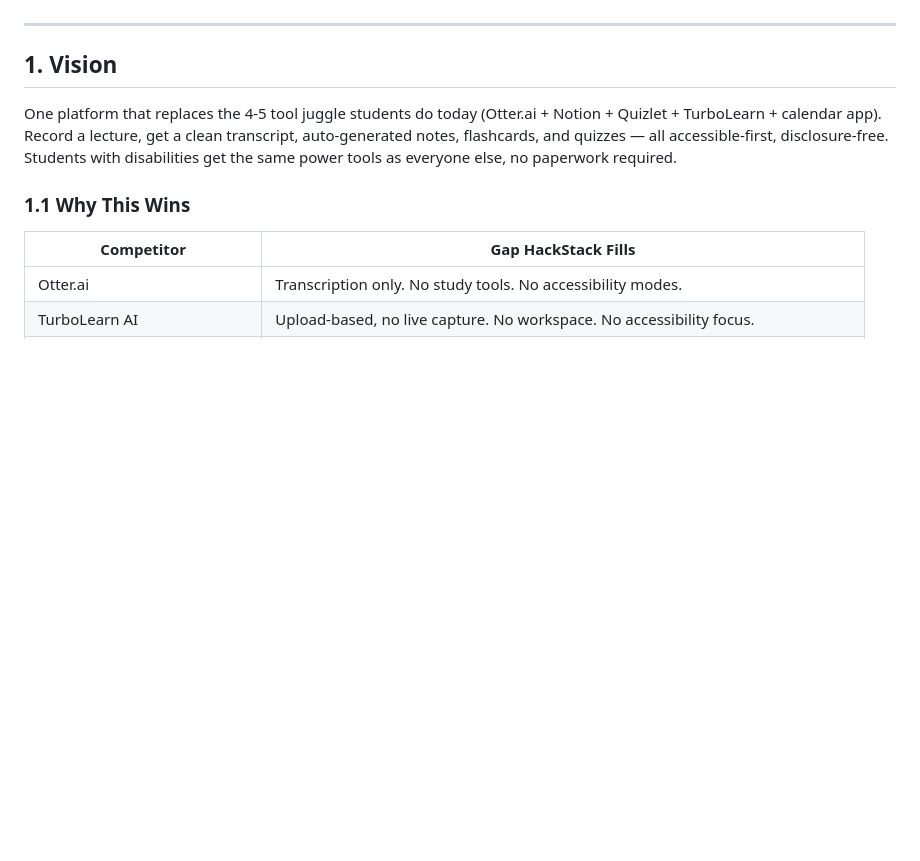
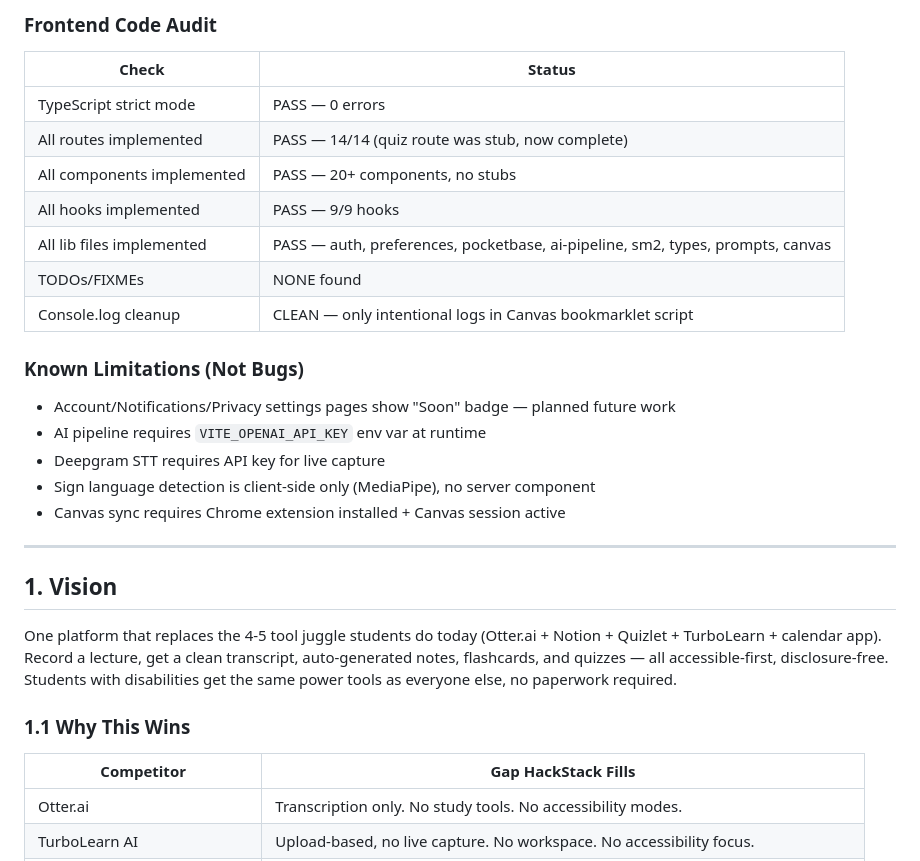
Before and after one commit to jackulau/SwanHacksSpring2026, a Markdown page: tasks/spec.md, the part around one of its changes. Drawn GitHub-style; blank space fills up the shorter version.

```diff
--- a/tasks/spec.md
+++ b/tasks/spec.md
@@ -8,3 +55,22 @@
+### Frontend Code Audit
+
+| Check | Status |
+|-------|--------|
+| TypeScript strict mode | PASS — 0 errors |
+| All routes implemented | PASS — 14/14 (quiz route was stub, now complete) |
+| All components implemented | PASS — 20+ components, no stubs |
+| All hooks implemented | PASS — 9/9 hooks |
+| All lib files implemented | PASS — auth, preferences, pocketbase, ai-pipeline, sm2, types, prompts, canvas |
+| TODOs/FIXMEs | NONE found |
+| Console.log cleanup | CLEAN — only intentional logs in Canvas bookmarklet script |
+
+### Known Limitations (Not Bugs)
+
+- Account/Notifications/Privacy settings pages show "Soon" badge — planned future work
+- AI pipeline requires `VITE_OPENAI_API_KEY` env var at runtime
+- Deepgram STT requires API key for live capture
+- Sign language detection is client-side only (MediaPipe), no server component
+- Canvas sync requires Chrome extension installed + Canvas session active
 
 ---
 
```
Also changed, not shown: other parts of tasks/spec.md (+48 -1 lines).
